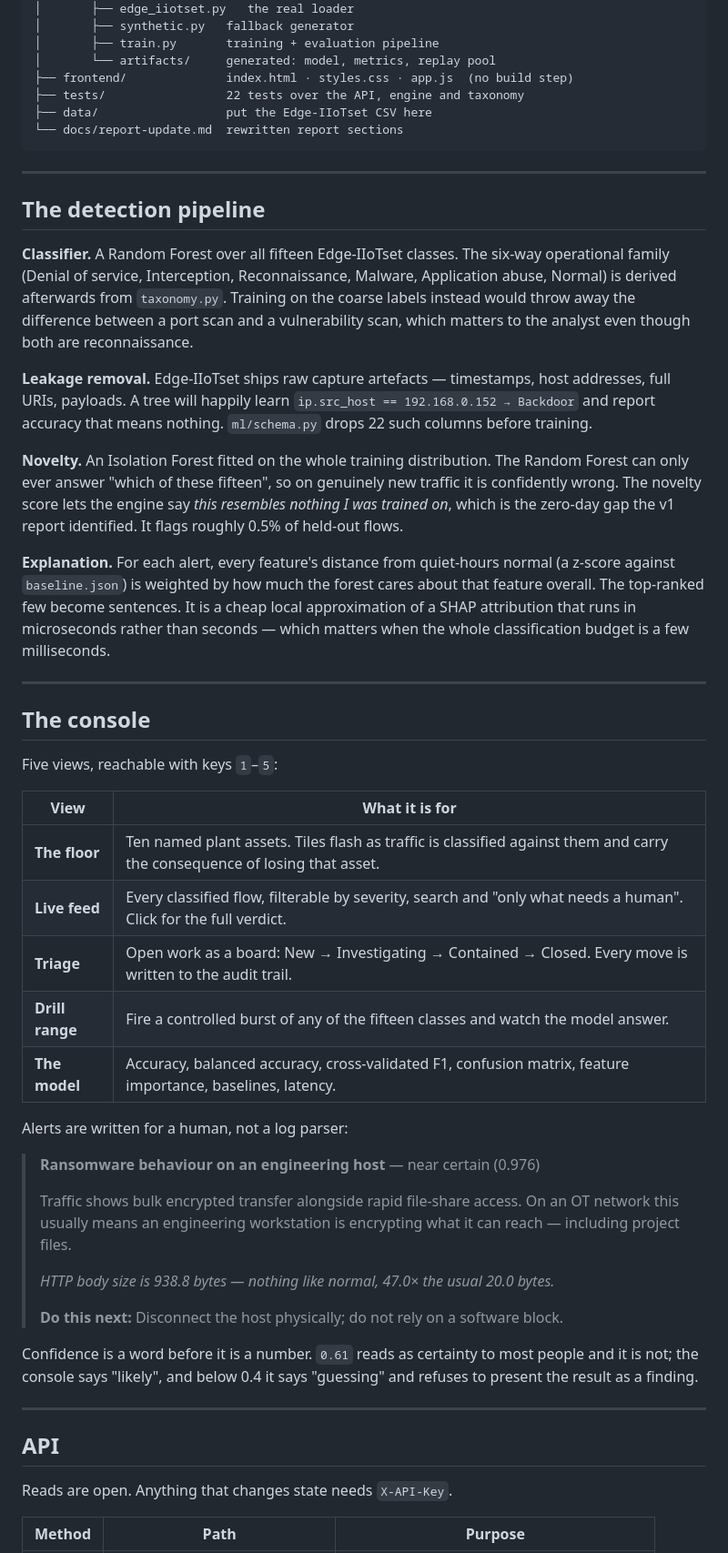
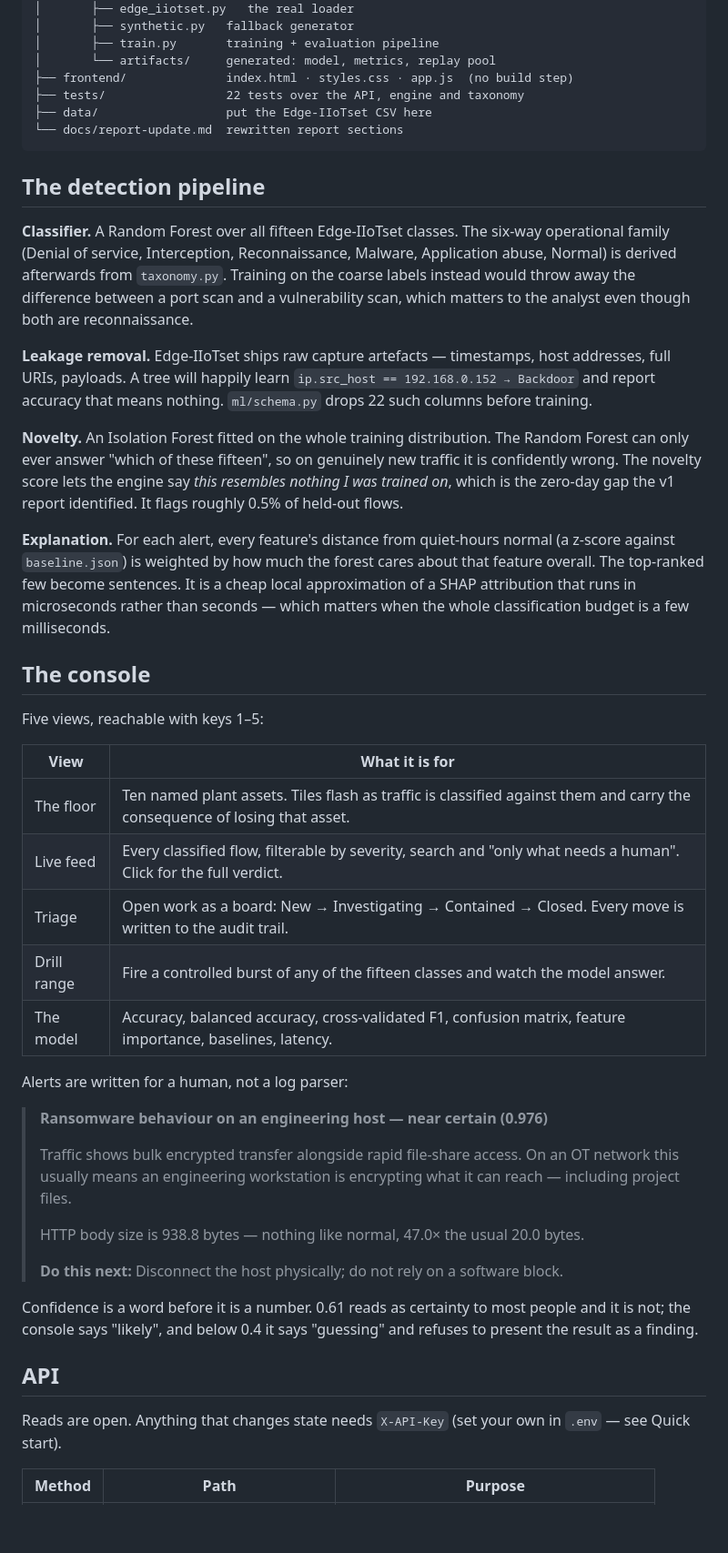
Before and after one commit to paulouseph/sentra-iiot, a Markdown page: README.md, the part around one of its changes. Shown at 91% size. GitHub-like rendering; blank space fills up the shorter version.

````diff
--- a/README.md
+++ b/README.md
@@ -64,70 +60,43 @@ sentra-iiot/
 └── docs/report-update.md  rewritten report sections
 ```
 
----
-
 ## The detection pipeline
 
-**Classifier.** A Random Forest over all fifteen Edge-IIoTset classes. The
-six-way operational family (Denial of service, Interception, Reconnaissance,
-Malware, Application abuse, Normal) is derived afterwards from `taxonomy.py`.
-Training on the coarse labels instead would throw away the difference between
-a port scan and a vulnerability scan, which matters to the analyst even though
-both are reconnaissance.
+**Classifier.** A Random Forest over all fifteen Edge-IIoTset classes. The six-way operational family (Denial of service, Interception, Reconnaissance, Malware, Application abuse, Normal) is derived afterwards from `taxonomy.py`. Training on the coarse labels instead would throw away the difference between a port scan and a vulnerability scan, which matters to the analyst even though both are reconnaissance.
 
-**Leakage removal.** Edge-IIoTset ships raw capture artefacts — timestamps,
-host addresses, full URIs, payloads. A tree will happily learn
-`ip.src_host == 192.168.0.152 → Backdoor` and report accuracy that means
-nothing. `ml/schema.py` drops 22 such columns before training.
+**Leakage removal.** Edge-IIoTset ships raw capture artefacts — timestamps, host addresses, full URIs, payloads. A tree will happily learn `ip.src_host == 192.168.0.152 → Backdoor` and report accuracy that means nothing. `ml/schema.py` drops 22 such columns before training.
 
-**Novelty.** An Isolation Forest fitted on the whole training distribution.
-The Random Forest can only ever answer "which of these fifteen", so on
-genuinely new traffic it is confidently wrong. The novelty score lets the
-engine say *this resembles nothing I was trained on*, which is the zero-day
-gap the v1 report identified. It flags roughly 0.5% of held-out flows.
+**Novelty.** An Isolation Forest fitted on the whole training distribution. The Random Forest can only ever answer "which of these fifteen", so on genuinely new traffic it is confidently wrong. The novelty score lets the engine say *this resembles nothing I was trained on*, which is the zero-day gap the v1 report identified. It flags roughly 0.5% of held-out flows.
 
-**Explanation.** For each alert, every feature's distance from quiet-hours
-normal (a z-score against `baseline.json`) is weighted by how much the forest
-cares about that feature overall. The top-ranked few become sentences. It is a
-cheap local approximation of a SHAP attribution that runs in microseconds
-rather than seconds — which matters when the whole classification budget is a
-few milliseconds.
-
----
+**Explanation.** For each alert, every feature's distance from quiet-hours normal (a z-score against `baseline.json`) is weighted by how much the forest cares about that feature overall. The top-ranked few become sentences. It is a cheap local approximation of a SHAP attribution that runs in microseconds rather than seconds — which matters when the whole classification budget is a few milliseconds.
 
 ## The console
 
-Five views, reachable with keys `1`–`5`:
+Five views, reachable with keys 1–5:
 
 | View | What it is for |
 |---|---|
-| **The floor** | Ten named plant assets. Tiles flash as traffic is classified against them and carry the consequence of losing that asset. |
-| **Live feed** | Every classified flow, filterable by severity, search and "only what needs a human". Click for the full verdict. |
-| **Triage** | Open work as a board: New → Investigating → Contained → Closed. Every move is written to the audit trail. |
-| **Drill range** | Fire a controlled burst of any of the fifteen classes and watch the model answer. |
-| **The model** | Accuracy, balanced accuracy, cross-validated F1, confusion matrix, feature importance, baselines, latency. |
+| The floor | Ten named plant assets. Tiles flash as traffic is classified against them and carry the consequence of losing that asset. |
+| Live feed | Every classified flow, filterable by severity, search and "only what needs a human". Click for the full verdict. |
+| Triage | Open work as a board: New → Investigating → Contained → Closed. Every move is written to the audit trail. |
+| Drill range | Fire a controlled burst of any of the fifteen classes and watch the model answer. |
+| The model | Accuracy, balanced accuracy, cross-validated F1, confusion matrix, feature importance, baselines, latency. |
 
 Alerts are written for a human, not a log parser:
 
-> **Ransomware behaviour on an engineering host** — near certain (0.976)
+> **Ransomware behaviour on an engineering host — near certain (0.976)**
 >
-> Traffic shows bulk encrypted transfer alongside rapid file-share access. On an
-> OT network this usually means an engineering workstation is encrypting what it
-> can reach — including project files.
+> Traffic shows bulk encrypted transfer alongside rapid file-share access. On an OT network this usually means an engineering workstation is encrypting what it can reach — including project files.
 >
-> *HTTP body size is 938.8 bytes — nothing like normal, 47.0× the usual 20.0 bytes.*
+> HTTP body size is 938.8 bytes — nothing like normal, 47.0× the usual 20.0 bytes.
 >
 > **Do this next:** Disconnect the host physically; do not rely on a software block.
 
-Confidence is a word before it is a number. `0.61` reads as certainty to most
-people and it is not; the console says "likely", and below 0.4 it says
-"guessing" and refuses to present the result as a finding.
-
----
+Confidence is a word before it is a number. 0.61 reads as certainty to most people and it is not; the console says "likely", and below 0.4 it says "guessing" and refuses to present the result as a finding.
 
 ## API
 
-Reads are open. Anything that changes state needs `X-API-Key`.
+Reads are open. Anything that changes state needs `X-API-Key` (set your own in `.env` — see Quick start).
 
 | Method | Path | Purpose |
 |---|---|---|
````
Also changed, not shown: other parts of README.md (+46 -60 lines).
